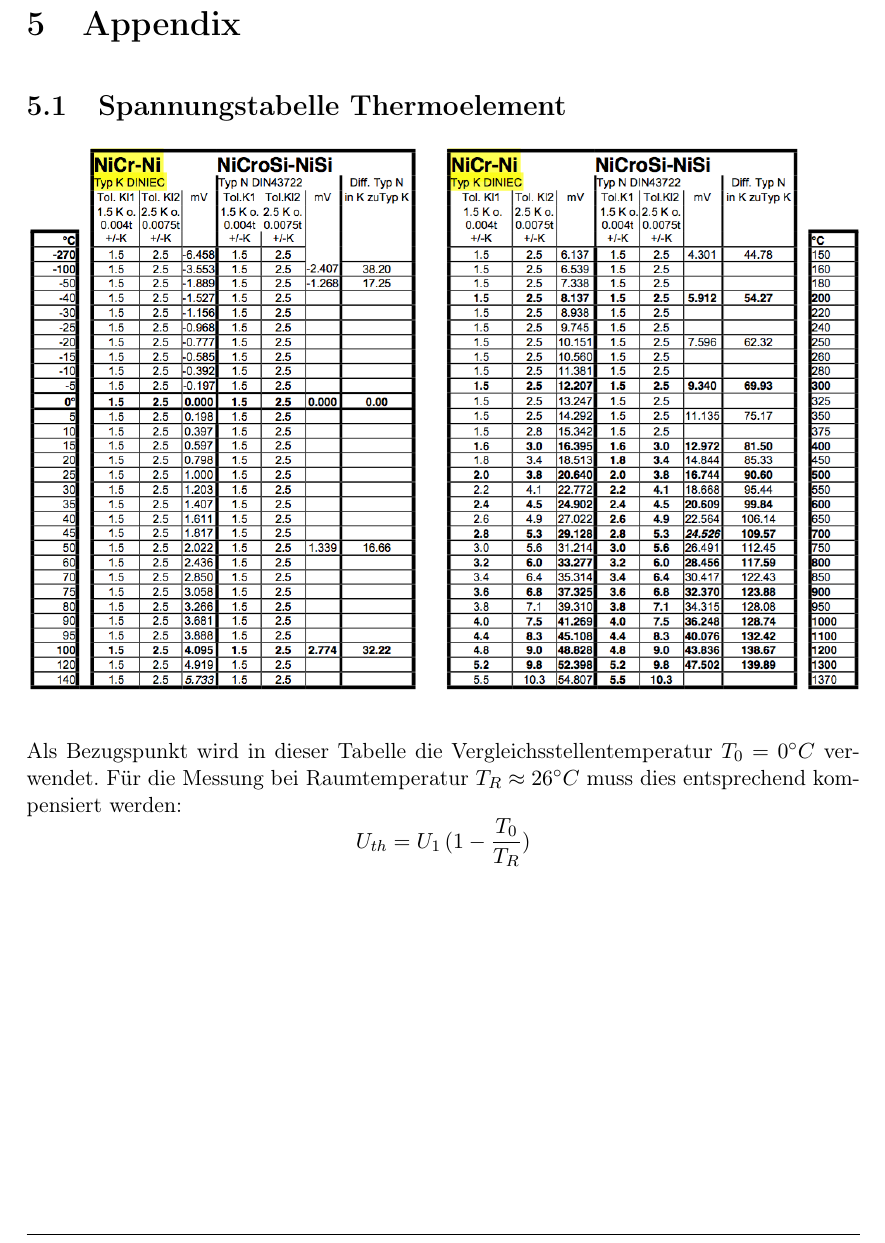
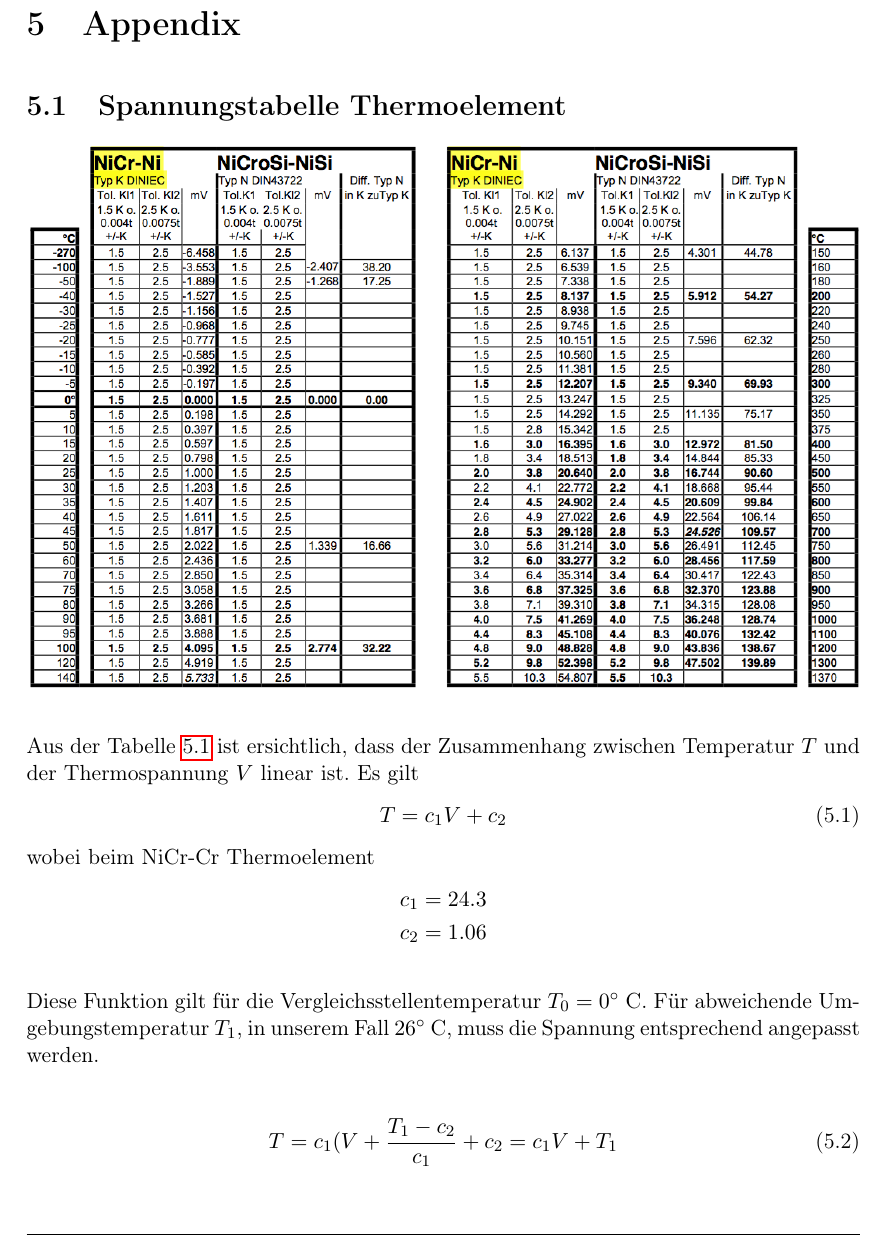
Before and after one commit to SpaceCatKnight/Semiconductor, a LaTeX document (NICHT LÖSCHEN/halbleiter.tex): part of page 11 of 11, cut so that both start at the same text. Compiled offline with pdfLaTeX.

Commit message:
Blinddarm

```diff
--- a/NICHT LÖSCHEN/halbleiter.tex
+++ b/NICHT LÖSCHEN/halbleiter.tex
@@ -302,12 +302,22 @@ Hier gilt es zu beachten, dass die angegebenen Unsicherheiten auf der Bandlücke
 \label{temp_cool}
 \end{figure}
 %
-Als Bezugspunkt wird in dieser Tabelle die Vergleichsstellentemperatur $T_{0}=0^{\circ}C$ verwendet. Für die Messung bei Raumtemperatur $T_{R} \approx 26^{\circ}C$ muss dies entsprechend kompensiert werden:
-$$ U_{th} = U_{1} \, (1-\frac{T_{0}}{T_{R}}) $$
+Aus der Tabelle \ref{Kacktabelle} ist ersichtlich, dass der Zusammenhang zwischen Temperatur $T$ und der Thermospannung $V$ linear ist. Es gilt
+\begin{equation}
+T = c_1 V + c_2
+\end{equation}
+wobei beim NiCr-Cr Thermoelement
+\begin{align*}
+c_1 &= 24.3\\
+c_2 &= 1.06
+\end{align*}
+
+ Diese Funktion gilt für die Vergleichsstellentemperatur $T_0 = 0^{\circ}$ C. Für abweichende Umgebungstemperatur $T_1$, in unserem Fall $26^{\circ}$ C, muss die Spannung entsprechend angepasst werden.
 
 
-
-
+ \begin{equation}
+ T = c_1 (V+ \frac{T_1-c_2}{c_1}+c_2= c_1 V + T_1
+ \end{equation}
 
 
 
```
Also changed, not shown: NICHT LÖSCHEN/Halbleiter.pdf, 2 other files.
